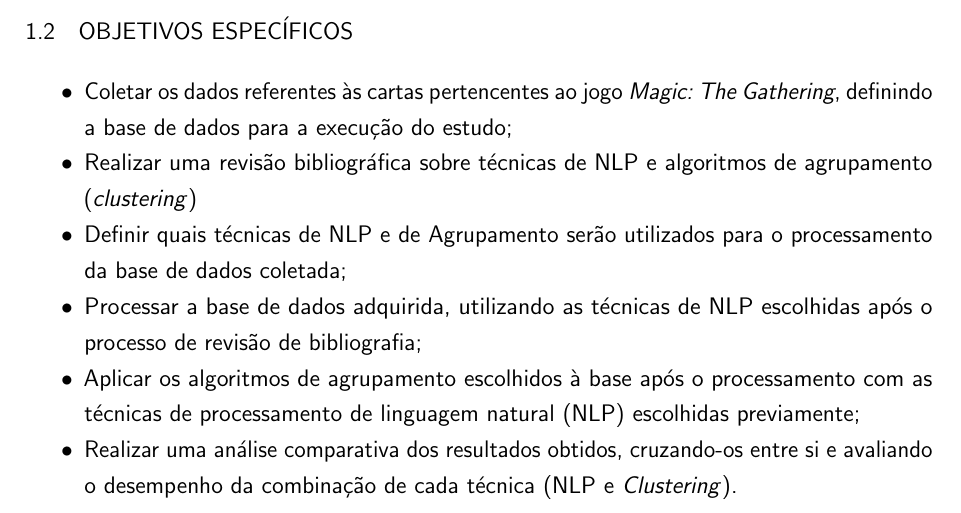
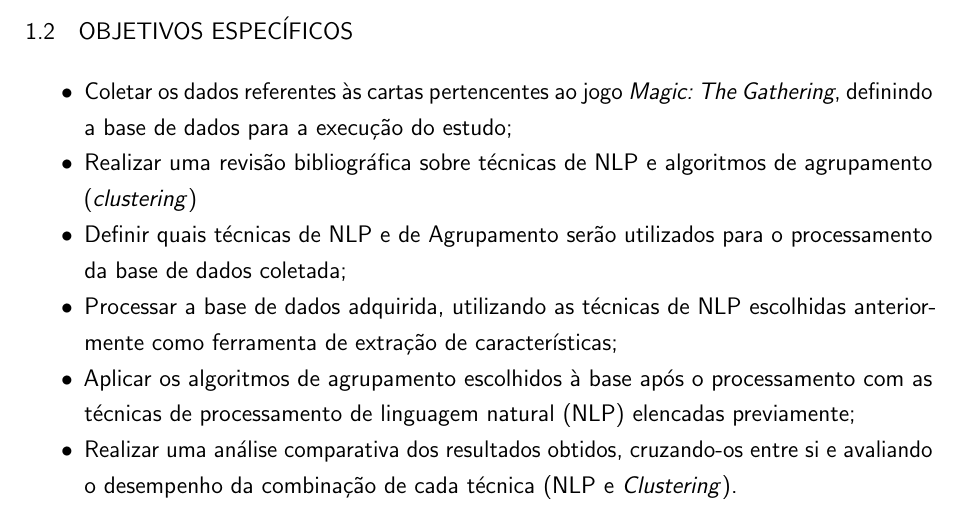
Before and after one commit to danielbrai/trabalho-conclusao-especializacao, a LaTeX thesis (ifsp_campinas-tcc.tex, which reads estrutura/textuais/2_objetivos/section_2.tex): part of page 4 of 4, cut so that both start at the same text. Compiled offline with pdfLaTeX.

Commit message:
Atualização dos objetivos

```diff
--- a/estrutura/textuais/2_objetivos/section_2.tex
+++ b/estrutura/textuais/2_objetivos/section_2.tex
@@ -18,7 +18,7 @@
     \item Coletar os dados referentes às cartas pertencentes ao jogo \textit{Magic: The Gathering}, definindo a base de dados para a execução do estudo;
     \item Realizar uma revisão bibliográfica sobre técnicas de NLP e algoritmos de agrupamento (\textit{clustering})
     \item Definir quais técnicas de NLP e de Agrupamento serão utilizados para o processamento da base de dados coletada;
-    \item Processar a base de dados adquirida, utilizando as técnicas de NLP escolhidas após o processo de revisão de bibliografia;
-    \item Aplicar os algoritmos de agrupamento escolhidos à base após o processamento com as técnicas de processamento de linguagem natural (NLP) escolhidas previamente;
+    \item Processar a base de dados adquirida, utilizando as técnicas de NLP escolhidas anteriormente como ferramenta de extração de características;
+    \item Aplicar os algoritmos de agrupamento escolhidos à base após o processamento com as técnicas de processamento de linguagem natural (NLP) elencadas previamente;
     \item Realizar uma análise comparativa dos resultados obtidos, cruzando-os entre si e avaliando o desempenho da combinação de cada técnica (NLP e \textit{Clustering}).
 \end{itemize}
```
Also changed, not shown: ifsp_campinas-tcc.pdf.
